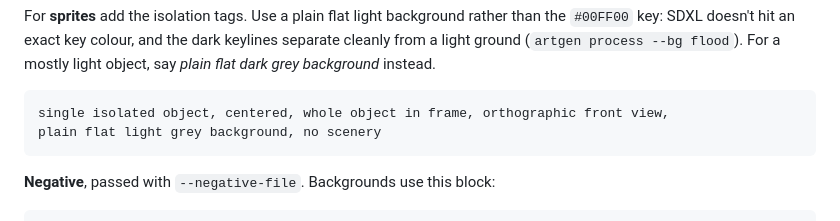
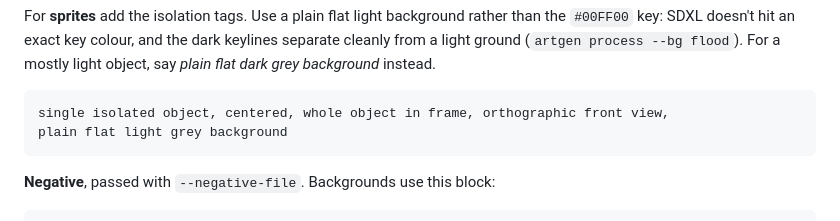
Before and after one commit to frederickbrock/breakout, a Markdown page: art/style.md, the part around the change. Rendered like a GitHub page.

Commit message:
docs(sim-7bu.1): drop the 'no scenery' negation from the SDXL isolation tags
CLIP doesn't read negation; scenery is already in the negative block, and the
A/B (r2 vs r33) shows no scenery either way.

Co-Authored-By: Claude Opus 5.5 <noreply@anthropic.com>

````diff
--- a/art/style.md
+++ b/art/style.md
@@ -155,7 +155,7 @@ For a mostly light object, say *plain flat dark grey background* instead.
 
 ```
 single isolated object, centered, whole object in frame, orthographic front view,
-plain flat light grey background, no scenery
+plain flat light grey background
 ```
 
 **Negative**, passed with `--negative-file`. Backgrounds use this block:
````
